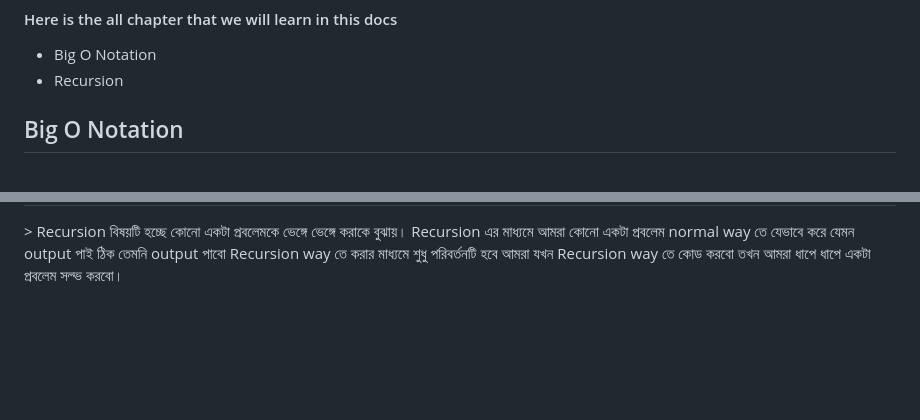
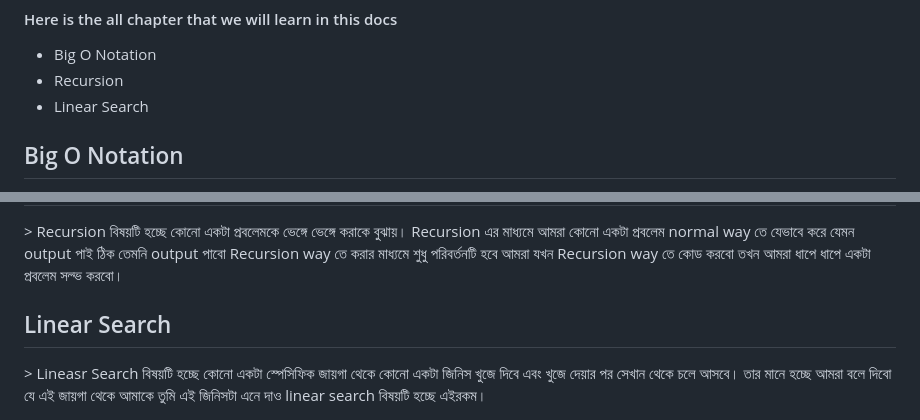
Before and after one commit to Asfak00/DSA-learning, a Markdown page: README.md, 2 parts joined by grey strips. Drawn GitHub-style; blank space fills up the shorter version.

Commit message:
linear search

```diff
--- a/README.md
+++ b/README.md
@@ -5,6 +5,7 @@
 <ul>
     <li>Big O Notation</li>
     <li>Recursion </li>
+    <li>Linear Search </li>
 </ul>
 
 </br>
@@ -64,3 +65,6 @@ Big O notation কোনো অ্যালগরিদমের টাইম
 
 <h2>Recursion </h2>
 > Recursion বিষয়টি হচ্ছে কোনো একটা প্রবলেমকে ভেঙ্গে ভেঙ্গে করাকে বুঝায়। Recursion এর মাধ্যমে আমরা কোনো একটা প্রবলেম normal way তে যেভাবে করে যেমন output পাই ঠিক তেমনি output পাবো Recursion way তে করার মাধ্যমে শুধু পরিবর্তনটি হবে আমরা যখন Recursion way তে কোড করবো তখন আমরা ধাপে ধাপে একটা প্রবলেম সল্ভ করবো।
+
+<h2>Linear Search</h2>
+> Lineasr Search বিষয়টি হচ্ছে কোনো একটা স্পেসিফিক জায়গা থেকে কোনো একটা জিনিস খুজে দিবে এবং খুজে দেয়ার পর সেখান থেকে চলে আসবে। তার মানে হচ্ছে আমরা বলে দিবো যে এই জায়গা থেকে আমাকে তুমি এই জিনিসটা এনে দাও linear search বিষয়টি হচ্ছে এইরকম।
```
